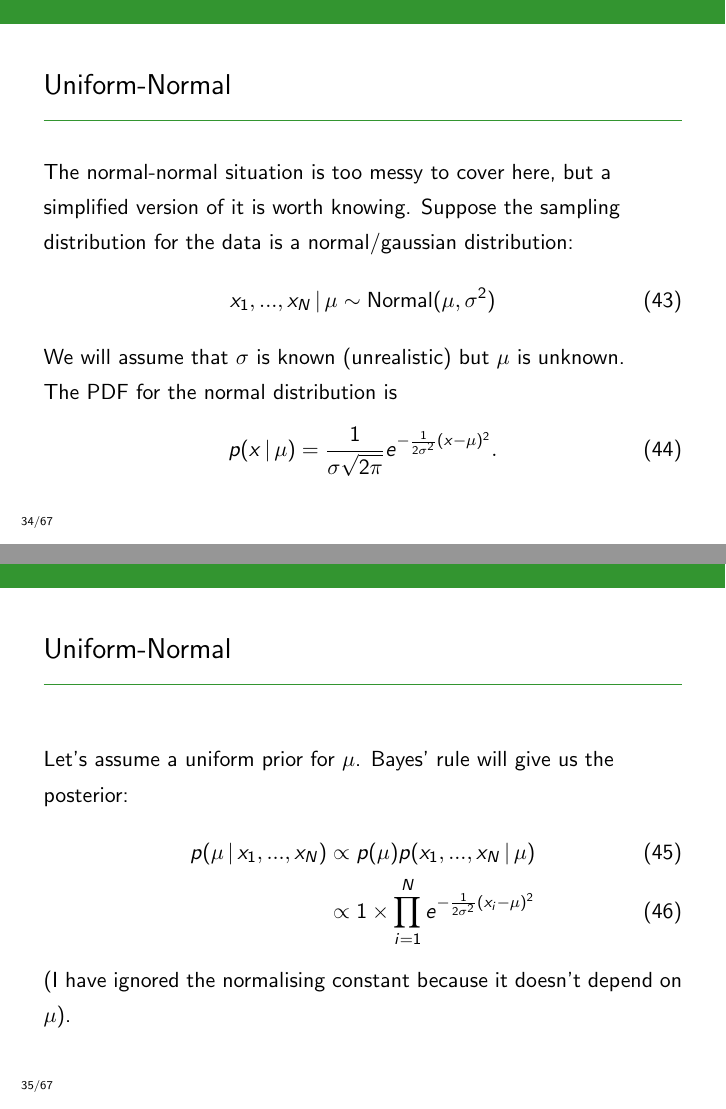
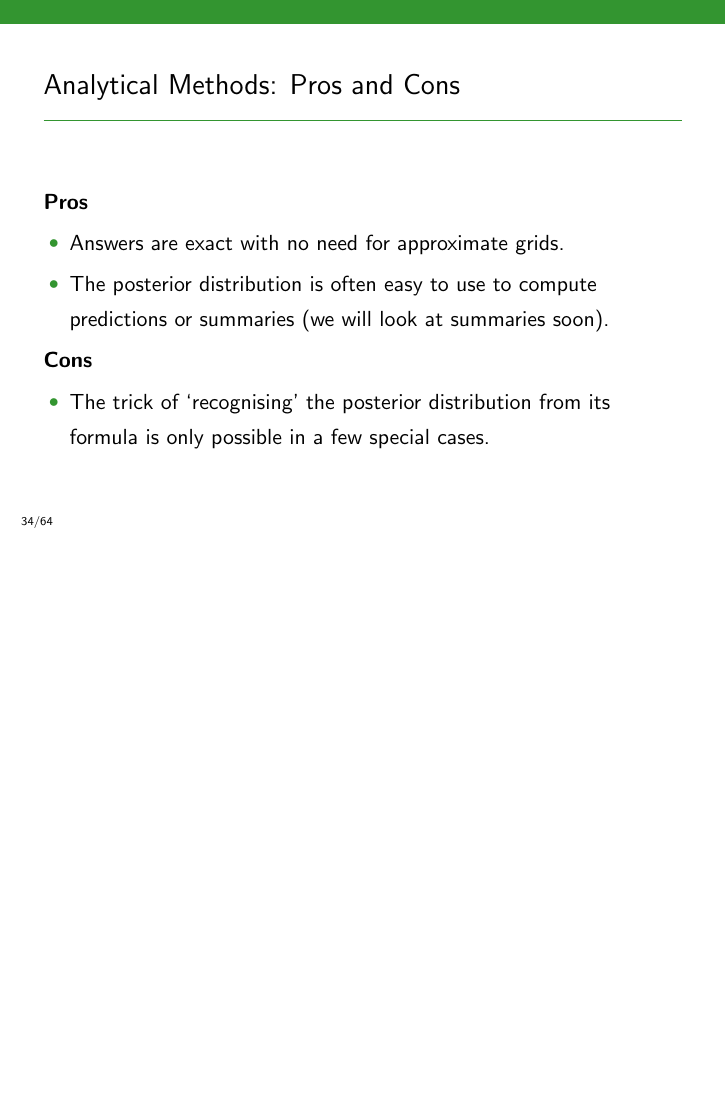
Before and after one commit to eggplantbren/Genomics, LaTeX slides (lectures/lecture02.tex): pages 63 and 64 of 124 before the commit and page 62 of 116 after it, the two joined at a grey line, the shorter picture padded with empty space. Compiled offline with pdfLaTeX.

Commit message:
Removed uniform-normal

```diff
--- a/lectures/lecture02.tex
+++ b/lectures/lecture02.tex
@@ -518,35 +518,3 @@ which is a Student-$t$ distribution.
 \end{frame}
 
 
-\begin{frame}
-\frametitle{Uniform-Normal}
-The normal-normal situation is too messy to cover here, but a simplified version
-of it is worth knowing. Suppose the sampling distribution for the data is
-a normal/gaussian distribution:
-\begin{align}
-x_1, ..., x_N \given \mu &\sim \textnormal{Normal}(\mu, \sigma^2)
-\end{align}
-\pause
-We will assume that $\sigma$ is known (unrealistic) but $\mu$ is unknown.\pause
-
-The PDF for the normal distribution is
-\begin{align}
-p(x \given \mu) &= \frac{1}{\sigma\sqrt{2\pi}}e^{-\frac{1}{2\sigma^2}(x-\mu)^2}.
-\end{align}
-
-\end{frame}
-
-
-\begin{frame}
-\frametitle{Uniform-Normal}
-Let's assume a uniform prior for $\mu$.
-Bayes' rule will give us the posterior:
-\begin{align}
-p(\mu \given x_1, ..., x_N) &\propto p(\mu)p(x_1, ..., x_N \given \mu) \\
-    &\propto 1 \times \prod_{i=1}^N e^{-\frac{1}{2\sigma^2}(x_i - \mu)^2}
-\end{align}
-(I have ignored the normalising constant because it doesn't depend on $\mu$).
-
-\end{frame}
-
-\begin{frame}
```
Also changed, not shown: lectures/lecture02.tex (22 more changed lines).
